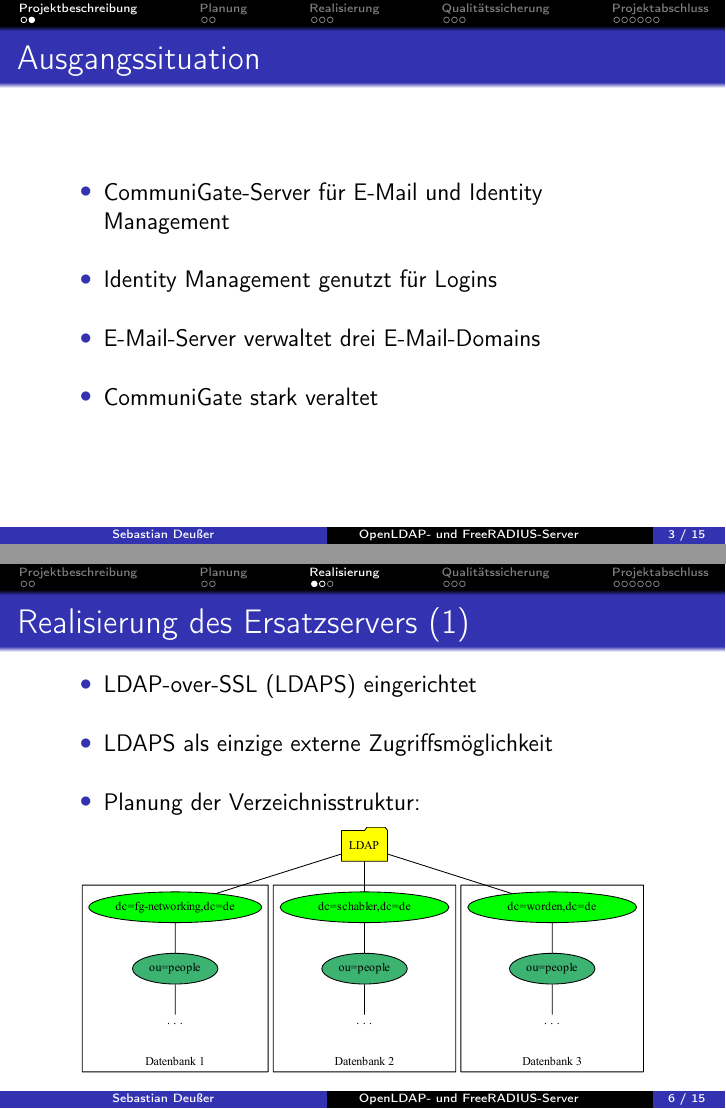
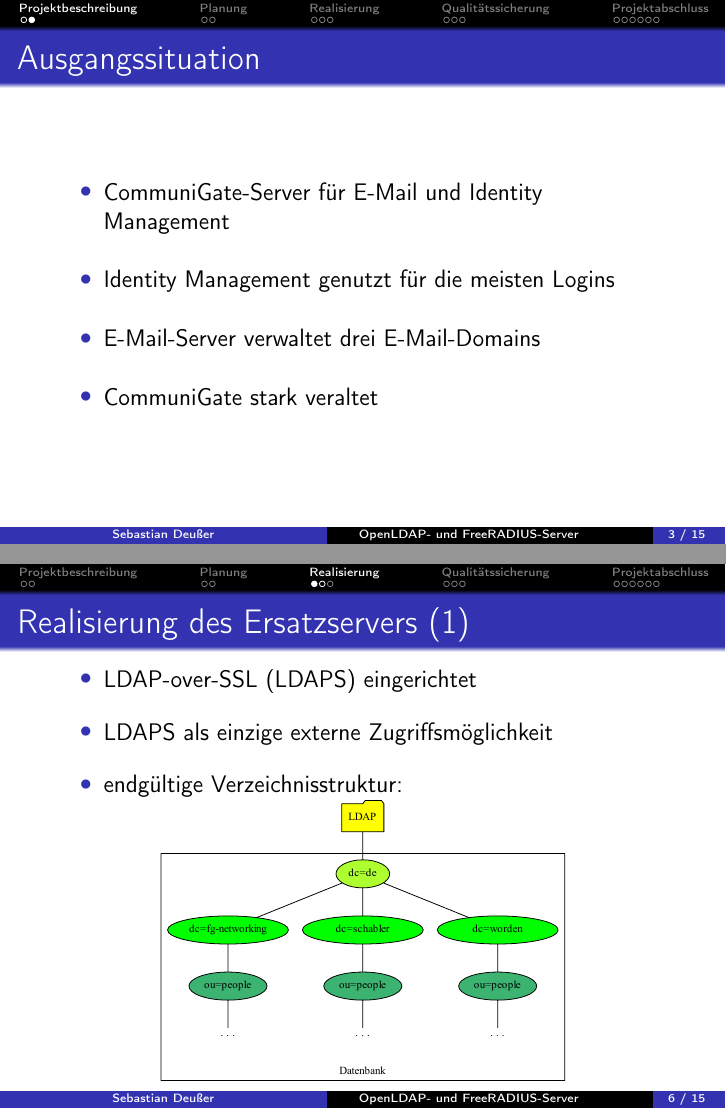
Before and after one commit to Gabelvampir/ty-stuff, LaTeX slides (Presentation LDAP-RADIUS/LDAP.tex): pages 4 and 7 of 18, joined at a grey line. Compiled offline with pdfLaTeX.

Commit message:
presentation: switched LDAP tree graphics

```diff
--- a/Presentation LDAP-RADIUS/LDAP.tex
+++ b/Presentation LDAP-RADIUS/LDAP.tex
@@ -129,7 +129,7 @@
 \begin{frame}{Ausgangssituation}
 \begin{itemize}
 	\item CommuniGate-Server für E-Mail und Identity Management
-	\item Identity Management genutzt für Logins
+	\item Identity Management genutzt für die meisten Logins
 %	\item Identity Management genutzt von:
 %	\begin{itemize}
 %		\item E-Mail-Server (TU-Server über RADIUS)
@@ -187,11 +187,11 @@ benötigt wird als Ersatz:
 \begin{itemize}
 	\item LDAP-over-SSL (LDAPS) eingerichtet %mit Zertifikaten aus Firmen CA
 	\item LDAPS als einzige externe Zugriffsmöglichkeit
-	\item Planung der Verzeichnisstruktur: %(ursprünglich 3 getrennte Datenbanken)
+	\item endgültige Verzeichnisstruktur: %(ursprünglich 3 getrennte Datenbanken)
 \end{itemize}
-\vspace{2pt}
+%\vspace{2pt}
 \centering
-\includegraphics[width=0.95\textwidth]{Bilder/LDAP-fgn-planned.pdf}
+\includegraphics[width=0.69\textwidth]{Bilder/LDAP-fgn.pdf}
 \end{frame}
 
 
```
Also changed, not shown: Presentation LDAP-RADIUS/LDAP.tex (2 more changed lines).
